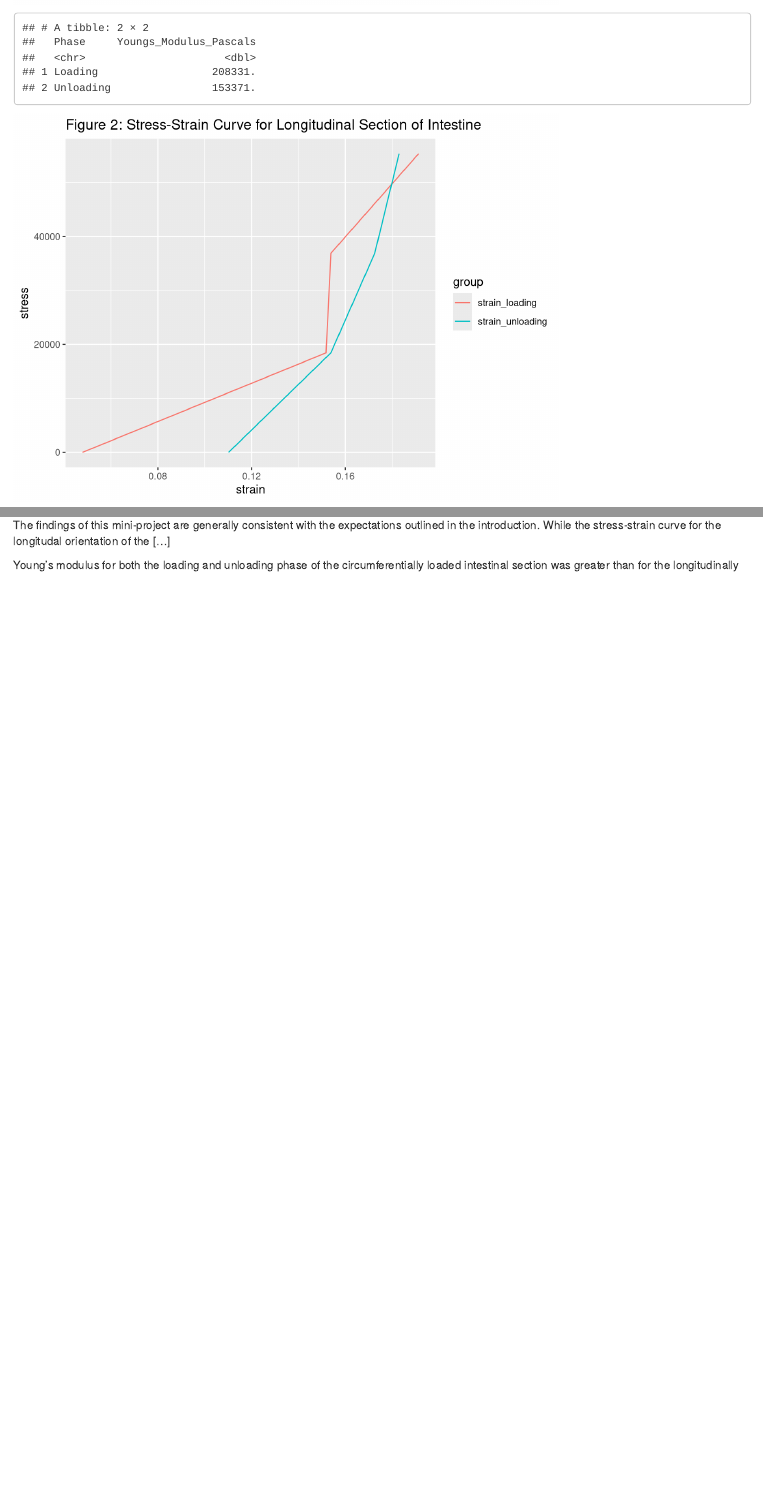
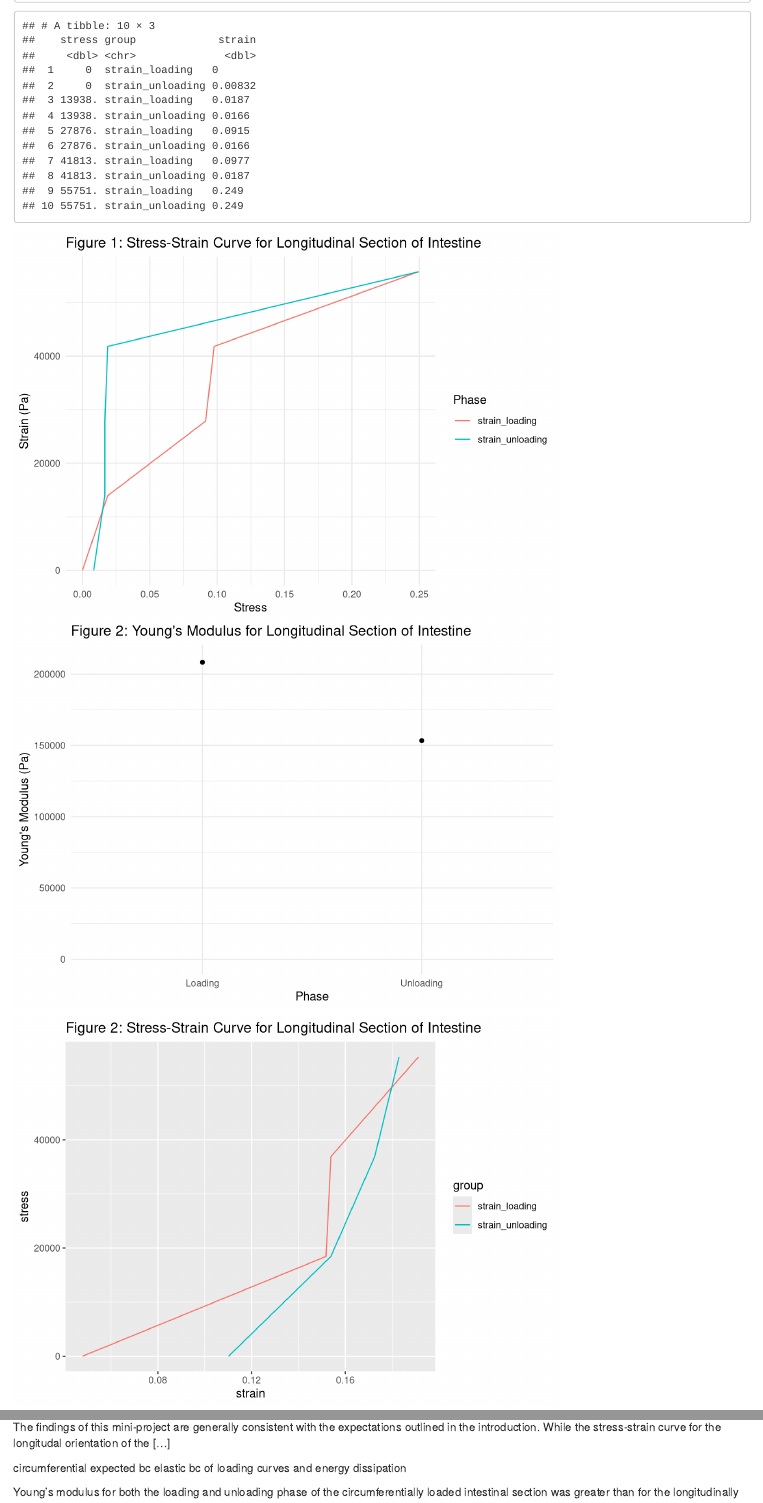
Before and after one commit to philkaplan/pigintestines, an R Markdown document (MP3_Final.Rmd): the page in a window 1100 px wide, from 1510 px down before the commit and from 1020 px down after it, so that both start at the same text, and a second part further down, joined at a grey line. Rendered offline with R 4.5, knitr and Pandoc, with nearby package versions; some code elsewhere in the file could not run offline.

Commit message:
cleaned up longitudinal data

````diff
--- a/MP3_Final.Rmd
+++ b/MP3_Final.Rmd
@@ -49,10 +49,10 @@ data_longitudinal <- data_longitudinal %>%
 
 fig1dat <- data_longitudinal %>%
   select(stress, strain_loading, strain_unloading) %>%
-  pivot_longer(!stress, values_to = "strain", names_to = "group")
+  pivot_longer(!stress, values_to = "strain", names_to = "group") %>% print()
 
 fig1dat %>%
-  ggplot(aes(x=strain, y=stress, col=group)) + geom_line() + ggtitle("Figure 1: Stress-Strain Curve for Longitudinal Section of Intestine")
+  ggplot(aes(x=strain, y=stress, col=group)) + geom_line() + ggtitle("Figure 1: Stress-Strain Curve for Longitudinal Section of Intestine") + ylab("Strain (Pa)") + xlab("Stress") + labs(col="Phase") + theme_minimal()
 
 
 #Calc Young's Modulus
@@ -65,9 +65,12 @@ youngs_modulus_unloading_longitudinal <- coef(unloading_regression_longitudinal)
 
 #Table
 youngs_modulus_table_longitudinal <- tibble(
-  Phase = c("Loading", "Unloading"),
+  Phase = as_factor(c("Loading", "Unloading")),
   Youngs_Modulus_Pascals = c(youngs_modulus_loading_longitudinal, youngs_modulus_unloading_longitudinal)
-) %>% print()
+)
+
+youngs_modulus_table_longitudinal %>%
+  ggplot(aes(x=Phase, y = Youngs_Modulus_Pascals)) + geom_point(stat="identity") + theme_minimal() + ggtitle("Figure 2: Young's Modulus for Longitudinal Section of Intestine") + xlab("Phase") + ylab("Young's Modulus (Pa)") + ylim(0,210000)
 ```
 
 
@@ -161,6 +164,8 @@ print(results)
 The findings of this mini-project are generally consistent with the expectations outlined in the introduction.
 While the stress-strain curve for the longitudal orientation of the [...]
 
+circumferential expected bc elastic bc of loading curves and energy dissipation
+
 Young's modulus for both the loading and unloading phase of the circumferentially loaded intestinal section was greater than for the longitudinally loaded section. These results suggest that the intestine is anisotropic which is expected given the varying arrangements of collagen and muscle structure of the longitudinal and circumferential orientations of the intestine. This is consistent with X (study referenced in introduction). Notably, Young's modulus was greater in the unloading phase for the circumferentially loaded sample and greater in the loading phase in the longitudinally loaded sample. **Add interpretation about viscoelasticity here. The findings of the 3 point bend test of the wooden dowel also generally followed the expected results. The calculated flexural stiffness for the dry dowel was the largest comparatively at each respective speed of mass application. This is the expected result because water is a plasticizer which would result in a lower flexural stiffness for the wet dowel (Include reference to research paper about water being a plasticizer). Comparison between the flat_slow_wet and flat_fast_wet condition follows the expected result in which "creep" allowed by slow application of mass yields a larger calculated flexural stiffness. However, the calculated flexural stiffness for the flat_fast_dry was greater than than that calculated for the flat_slow_dry condition.
 
 
````
